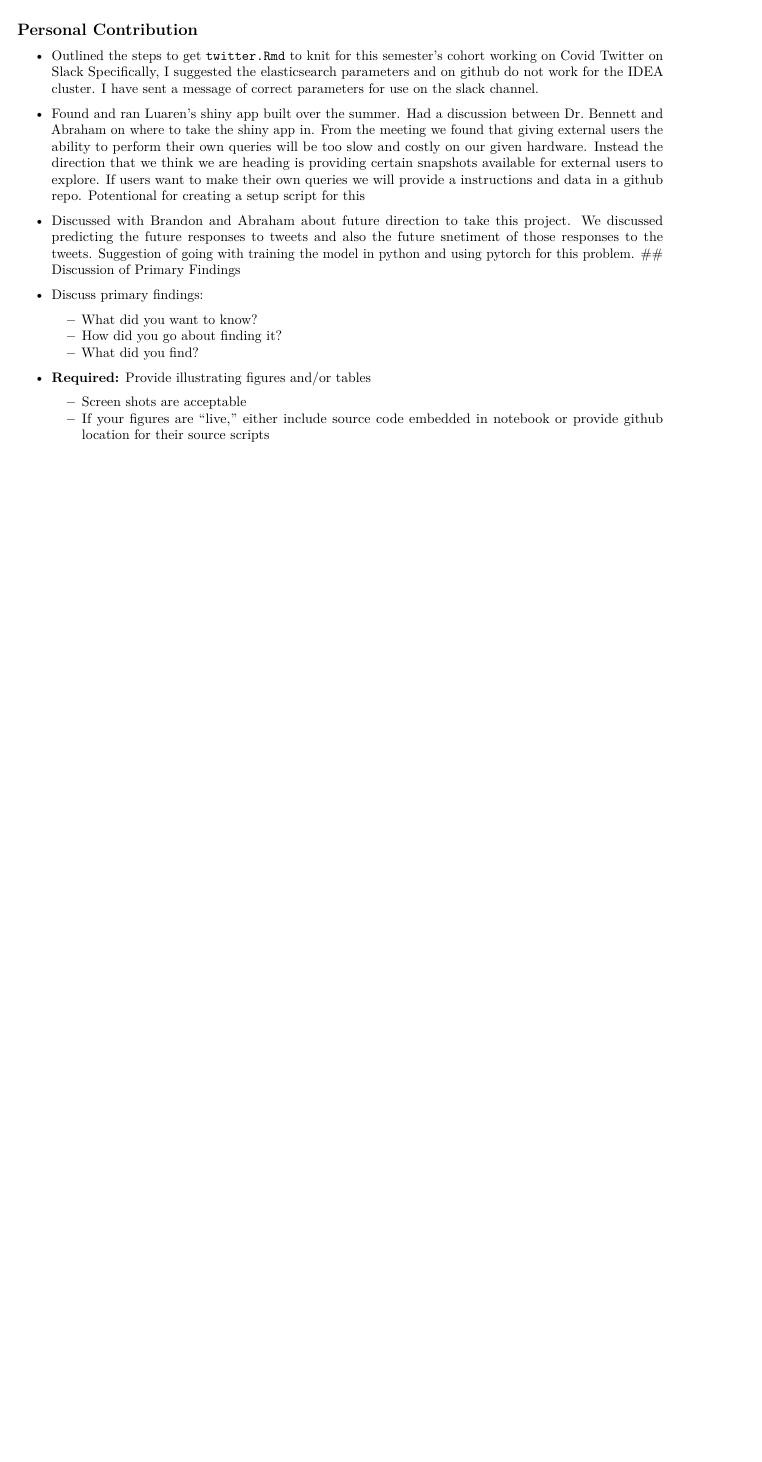
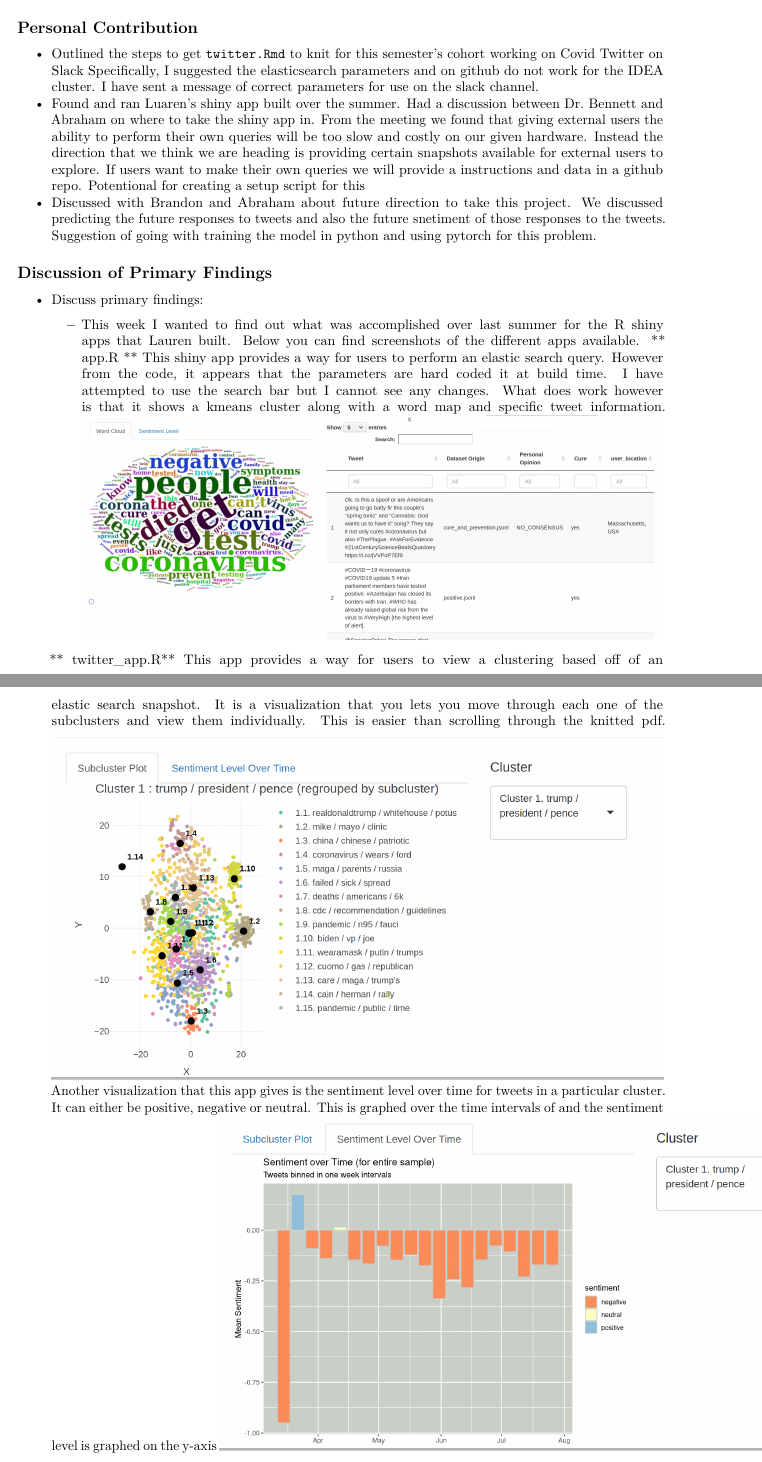
Before and after one commit to TheRensselaerIDEA/twitter-nlp, an R Markdown document (DARL-2020-Notebooks/darl_shweht_25Sep2020.Rmd): part of page 2 of 2 before the commit and two parts of pages 2 and 3 of 4 after it, the two joined at a grey line, cut so that both start at the same text, the shorter picture padded with empty space. Rendered offline with R 4.5, knitr and Pandoc, then LaTeX, with nearby package versions; both versions are drawn in the output format of the newer one.

Commit message:
add files for weekly progress report

```diff
--- a/DARL-2020-Notebooks/darl_shweht_25Sep2020.Rmd
+++ b/DARL-2020-Notebooks/darl_shweht_25Sep2020.Rmd
@@ -3,9 +3,9 @@ title: "DARL Project Status Notebook Template"
 author: "Thomas Shweh"
 date: "25 September 2020"
 output:
+  pdf_document:
+    toc: yes
   html_document:
-    toc: yes
-  pdf_document:
     toc: yes
 subtitle: "Covid Twitter"
 ---
@@ -57,15 +60,19 @@ subtitle: "Covid Twitter"
   Specifically, I suggested the elasticsearch parameters and on github do not work for the IDEA cluster. I have sent a message of correct parameters for use on the slack channel.
 * Found and ran Luaren's shiny app built over the summer. Had a discussion between Dr. Bennett and Abraham on where to take the shiny app in. From the meeting we found that giving external users the ability to perform their own queries will be too slow and costly on our given hardware. Instead the direction that we think we are heading is providing certain snapshots available for external users to explore. If users want to make their own queries we will provide a instructions and data in a github repo. Potentional for creating a setup script for this
 * Discussed with Brandon and Abraham about future direction to take this project. We discussed predicting the future responses to tweets and also the future snetiment of those responses to the tweets. Suggestion of going with training the model in python and using pytorch for this problem.
+
 ## Discussion of Primary Findings
 
 * Discuss primary findings:
 
-    * What did you want to know?
-    * How did you go about finding it?
-    * What did you find?
+    * This week I wanted to find out what was accomplished over last summer for the R shiny apps that Lauren built. Below you can find screenshots of the different apps available.
+    ** app.R **
+    This shiny app provides a way for users to perform an elastic search query. However from the code, it appears that the parameters are hard coded it at build time. I have attempted to use the search bar but I cannot see any changes. What does work however is that it shows a kmeans cluster along with a word map and specific tweet information.
+    ![app.R Shiny app](./shweht_images/assign3/img3.png)
 
-* **Required:** Provide illustrating figures and/or tables
+	** twitter_app.R**
+	This app provides a way for users to view a clustering based off of an elastic search snapshot. It is a visualization that you lets you move through each one of the subclusters and view them individually. This is easier than scrolling through the knitted pdf.
+	![twitter_app.R subclusters](./shweht_images/assign3/img1.png)
+Another visualization that this app gives is the sentiment level over time for tweets in a particular cluster. It can either be positive, negative or neutral. This is graphed over the time intervals of and the sentiment level is graphed on the y-axis
+![twitter_app.R sentiment](./shweht_images/assign3/img2.png)
 
-    * Screen shots are acceptable
-    * If your figures are "live," either include source code embedded in notebook or provide github location for their source scripts
```
Also changed, not shown: DARL-2020-Notebooks/darl_shweht_25Sep2020.html, DARL-2020-Notebooks/shweht_images/assign3/img1.png (added), DARL-2020-Notebooks/shweht_images/assign3/img2.png (added), DARL-2020-Notebooks/shweht_images/assign3/img3.png (added), DARL-2020-Notebooks/darl_shweht_25Sep2020.Rmd (10 more changed lines).
